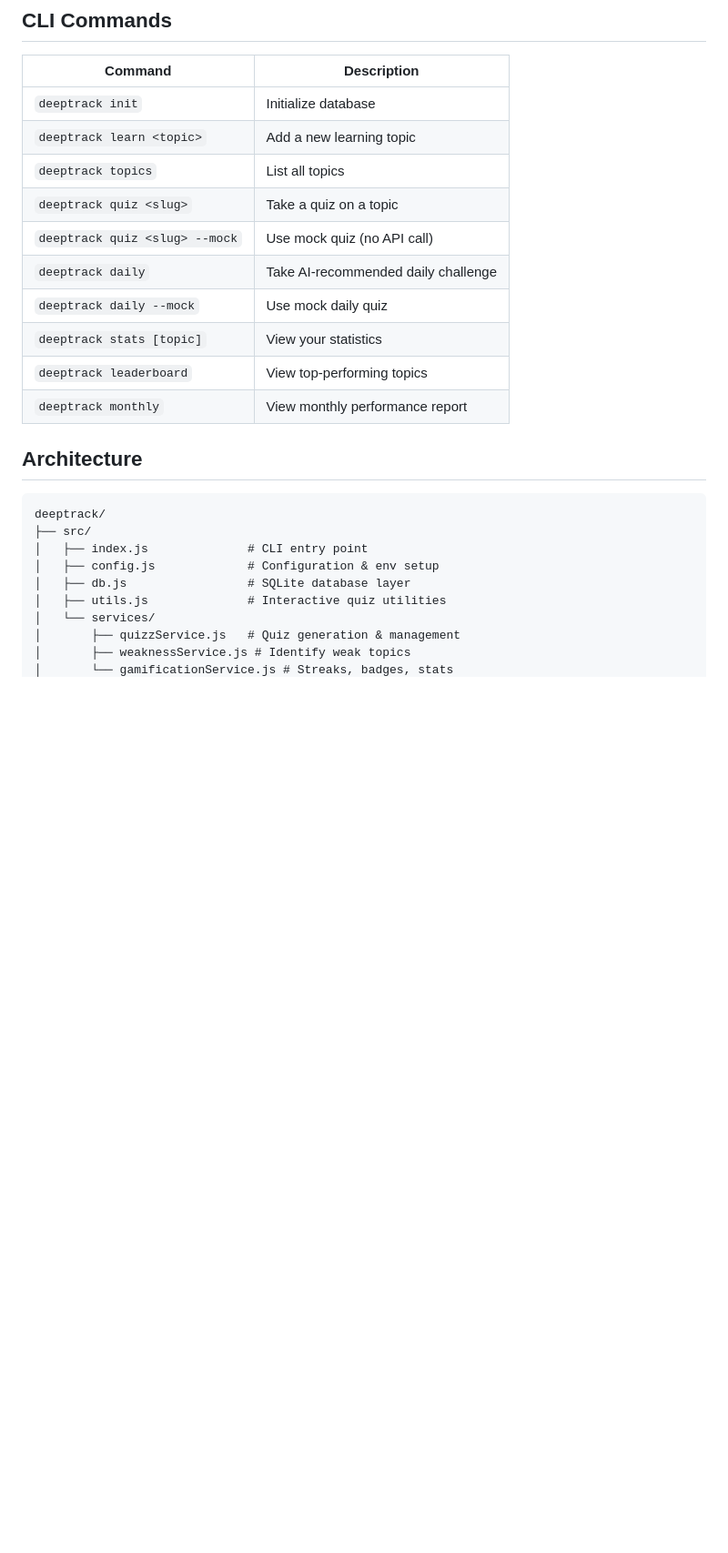
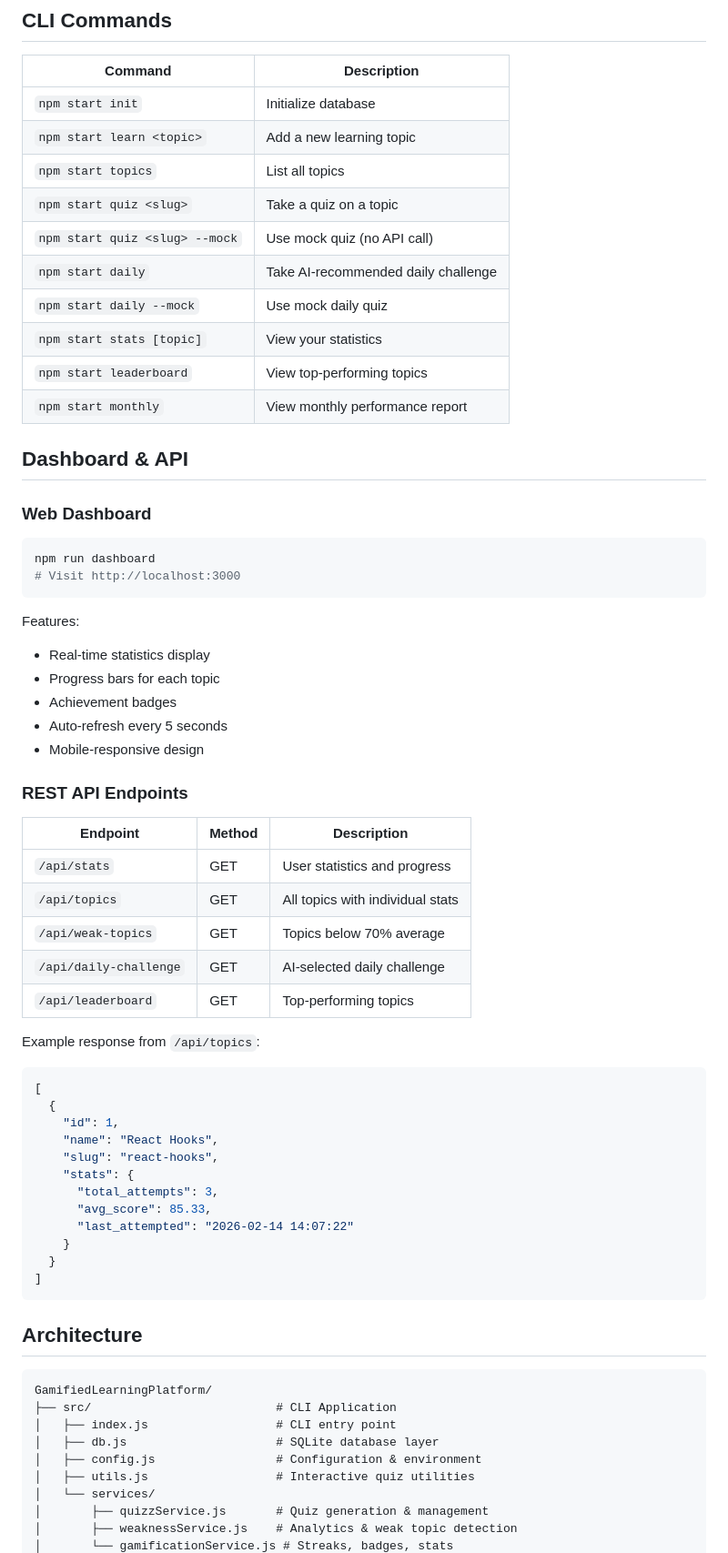
Before and after one commit to houdaifaboucenna/deeptrack-CLI, a Markdown page: README.md, the part around one of its changes. Shown at 91% size. Rendered like a GitHub page; blank space fills up the shorter version.

````diff
--- a/README.md
+++ b/README.md
@@ -65,27 +88,69 @@ Without an API key, quizzes will use mock data.
 
 | Command | Description |
 |---------|-------------|
-| `deeptrack init` | Initialize database |
-| `deeptrack learn <topic>` | Add a new learning topic |
-| `deeptrack topics` | List all topics |
-| `deeptrack quiz <slug>` | Take a quiz on a topic |
-| `deeptrack quiz <slug> --mock` | Use mock quiz (no API call) |
-| `deeptrack daily` | Take AI-recommended daily challenge |
-| `deeptrack daily --mock` | Use mock daily quiz |
-| `deeptrack stats [topic]` | View your statistics |
-| `deeptrack leaderboard` | View top-performing topics |
-| `deeptrack monthly` | View monthly performance report |
+| `npm start init` | Initialize database |
+| `npm start learn <topic>` | Add a new learning topic |
+| `npm start topics` | List all topics |
+| `npm start quiz <slug>` | Take a quiz on a topic |
+| `npm start quiz <slug> --mock` | Use mock quiz (no API call) |
+| `npm start daily` | Take AI-recommended daily challenge |
+| `npm start daily --mock` | Use mock daily quiz |
+| `npm start stats [topic]` | View your statistics |
+| `npm start leaderboard` | View top-performing topics |
+| `npm start monthly` | View monthly performance report |
+
+## Dashboard & API
+
+### Web Dashboard
+
+```bash
+npm run dashboard
+# Visit http://localhost:3000
+```
+
+Features:
+- Real-time statistics display
+- Progress bars for each topic
+- Achievement badges
+- Auto-refresh every 5 seconds
+- Mobile-responsive design
+
+### REST API Endpoints
+
+| Endpoint | Method | Description |
+|----------|--------|-------------|
+| `/api/stats` | GET | User statistics and progress |
+| `/api/topics` | GET | All topics with individual stats |
+| `/api/weak-topics` | GET | Topics below 70% average |
+| `/api/daily-challenge` | GET | AI-selected daily challenge |
+| `/api/leaderboard` | GET | Top-performing topics |
+
+Example response from `/api/topics`:
+```json
+[
+  {
+    "id": 1,
+    "name": "React Hooks",
+    "slug": "react-hooks",
+    "stats": {
+      "total_attempts": 3,
+      "avg_score": 85.33,
+      "last_attempted": "2026-02-14 14:07:22"
+    }
+  }
+]
+```
 
 ## Architecture
 
 ```
-deeptrack/
-├── src/
-│   ├── index.js              # CLI entry point
-│   ├── config.js             # Configuration & env setup
-│   ├── db.js                 # SQLite database layer
-│   ├── utils.js              # Interactive quiz utilities
+GamifiedLearningPlatform/
+├── src/                          # CLI Application
+│   ├── index.js                  # CLI entry point
+│   ├── db.js                     # SQLite database layer
+│   ├── config.js                 # Configuration & environment
+│   ├── utils.js                  # Interactive quiz utilities
 │   └── services/
-│       ├── quizzService.js   # Quiz generation & management
-│       ├── weaknessService.js # Identify weak topics
+│       ├── quizzService.js       # Quiz generation & management
+│       ├── weaknessService.js    # Analytics & weak topic detection
 │       └── gamificationService.js # Streaks, badges, stats
````
Also changed, not shown: other parts of README.md (+174 -34 lines).
